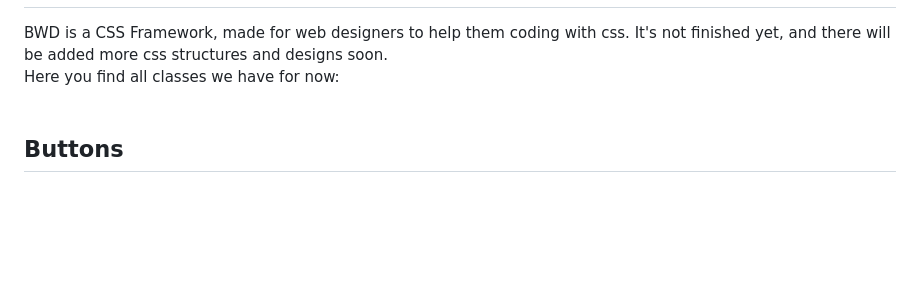
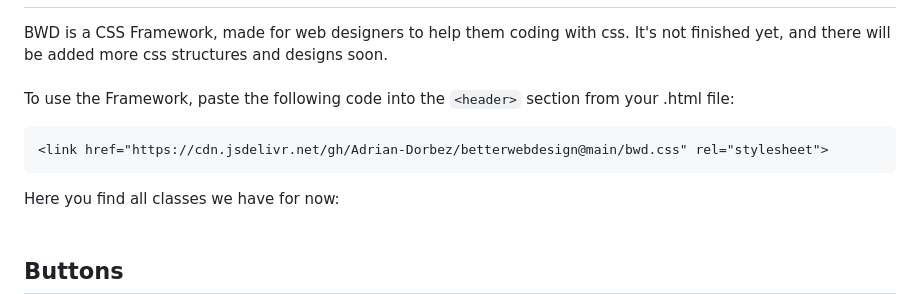
Before and after one commit to Zylanera/betterwebdesign, a Markdown page: README.md, the part around the change. Drawn GitHub-style; blank space fills up the shorter version.

````diff
--- a/README.md
+++ b/README.md
@@ -1,5 +1,12 @@
 # <img src="./favicon.png" width="190px"> <br>
 BWD is a CSS Framework, made for web designers to help them coding with css. It's not finished yet, and there will be added more css structures and designs soon.<br>
+<br>
+To use the Framework, paste the following code into the `<header>` section from your .html file:
+
+```html
+<link href="https://cdn.jsdelivr.net/gh/Adrian-Dorbez/betterwebdesign@main/bwd.css" rel="stylesheet">
+```
+
 Here you find all classes we have for now:<br><br>
 
 <h2>Buttons</h2>
````
